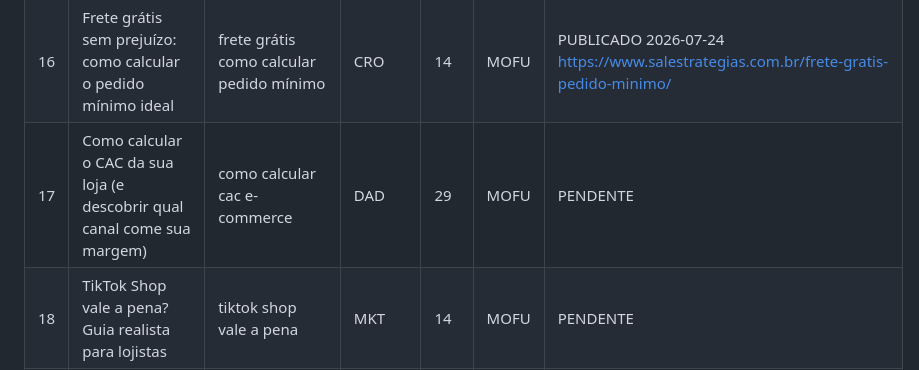
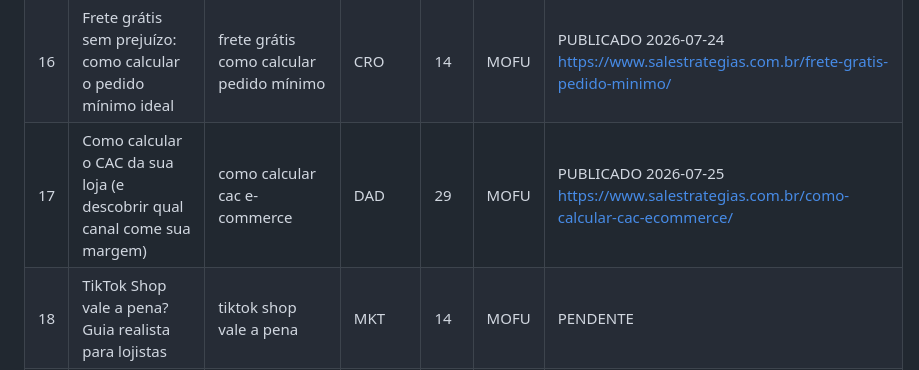
Before and after one commit to salestrategias/hub, a Markdown page: blog/calendario-editorial.md, the part around the change. Rendered like a GitHub page.

Commit message:
chore(blog): execucao diaria 2026-07-25

```diff
--- a/blog/calendario-editorial.md
+++ b/blog/calendario-editorial.md
@@ -23,7 +23,7 @@ Categorias WP: E-commerce=14, SEO=13, SEO Local=17, Tráfego Pago=15, Marketing
 | 14 | Página de categoria: a página mais poderosa (e esquecida) da sua loja | seo página de categoria | SEO | 13 | MOFU | PUBLICADO 2026-07-20 https://www.salestrategias.com.br/seo-pagina-de-categoria/ |
 | 15 | Quanto investir em anúncios para uma loja de bairro: plano a partir de R$20/dia | quanto investir anúncio loja física | LOC | 15 | MOFU | PUBLICADO 2026-07-23 https://www.salestrategias.com.br/quanto-investir-anuncio-loja-fisica/ |
 | 16 | Frete grátis sem prejuízo: como calcular o pedido mínimo ideal | frete grátis como calcular pedido mínimo | CRO | 14 | MOFU | PUBLICADO 2026-07-24 https://www.salestrategias.com.br/frete-gratis-pedido-minimo/ |
-| 17 | Como calcular o CAC da sua loja (e descobrir qual canal come sua margem) | como calcular cac e-commerce | DAD | 29 | MOFU | PENDENTE |
+| 17 | Como calcular o CAC da sua loja (e descobrir qual canal come sua margem) | como calcular cac e-commerce | DAD | 29 | MOFU | PUBLICADO 2026-07-25 https://www.salestrategias.com.br/como-calcular-cac-ecommerce/ |
 | 18 | TikTok Shop vale a pena? Guia realista para lojistas | tiktok shop vale a pena | MKT | 14 | MOFU | PENDENTE |
 | 19 | Advantage+ ou campanha manual no Meta Ads: o que funciona para loja enxuta | advantage shopping ou campanha manual | TP | 15 | MOFU | PENDENTE |
 | 20 | Como fazer sua loja ser recomendada pelo ChatGPT e pelo AI Overviews | loja recomendada chatgpt ai overviews | SEO | 13 | MOFU | PENDENTE |
```
Also changed, not shown: blog/fila-local/2026-07-25-como-calcular-cac-ecommerce.md (added, +167 -0 lines), blog/log-publicacoes.md (+1 -0 lines).
